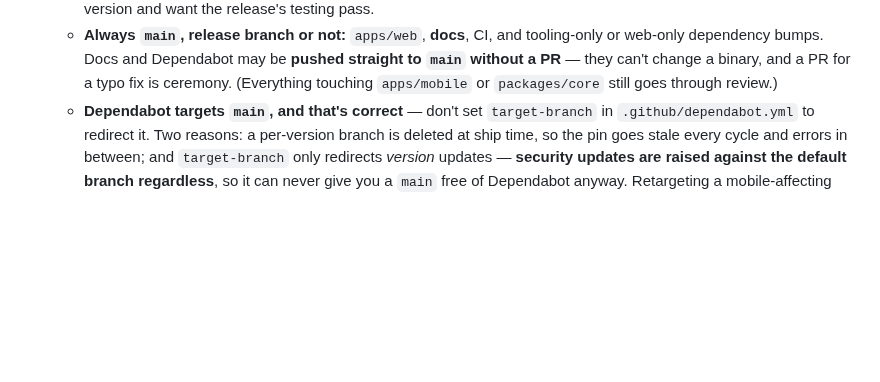
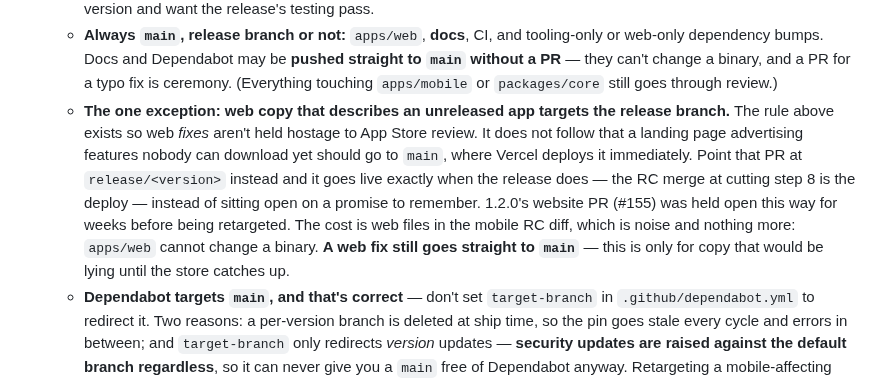
Before and after one commit to toondeboer/poker, a Markdown page: CLAUDE.md, the part around the change. GitHub-like rendering; blank space fills up the shorter version.

```diff
--- a/CLAUDE.md
+++ b/CLAUDE.md
@@ -134,6 +134,15 @@ Mobile releases are batched on a short-lived branch per version, not shipped str
     dependency bumps. Docs and Dependabot may be **pushed straight to `main` without a PR** — they
     can't change a binary, and a PR for a typo fix is ceremony. (Everything touching `apps/mobile`
     or `packages/core` still goes through review.)
+  - **The one exception: web copy that describes an unreleased app targets the release branch.**
+    The rule above exists so web *fixes* aren't held hostage to App Store review. It does not
+    follow that a landing page advertising features nobody can download yet should go to `main`,
+    where Vercel deploys it immediately. Point that PR at `release/<version>` instead and it goes
+    live exactly when the release does — the RC merge at cutting step 8 is the deploy — instead of
+    sitting open on a promise to remember. 1.2.0's website PR (#155) was held open this way for
+    weeks before being retargeted. The cost is web files in the mobile RC diff, which is noise and
+    nothing more: `apps/web` cannot change a binary. **A web fix still goes straight to `main`** —
+    this is only for copy that would be lying until the store catches up.
   - **Dependabot targets `main`, and that's correct** — don't set `target-branch` in
     `.github/dependabot.yml` to redirect it. Two reasons: a per-version branch is deleted at ship
     time, so the pin goes stale every cycle and errors in between; and `target-branch` only
```
Also changed, not shown: ROADMAP.md (+6 -5 lines).
